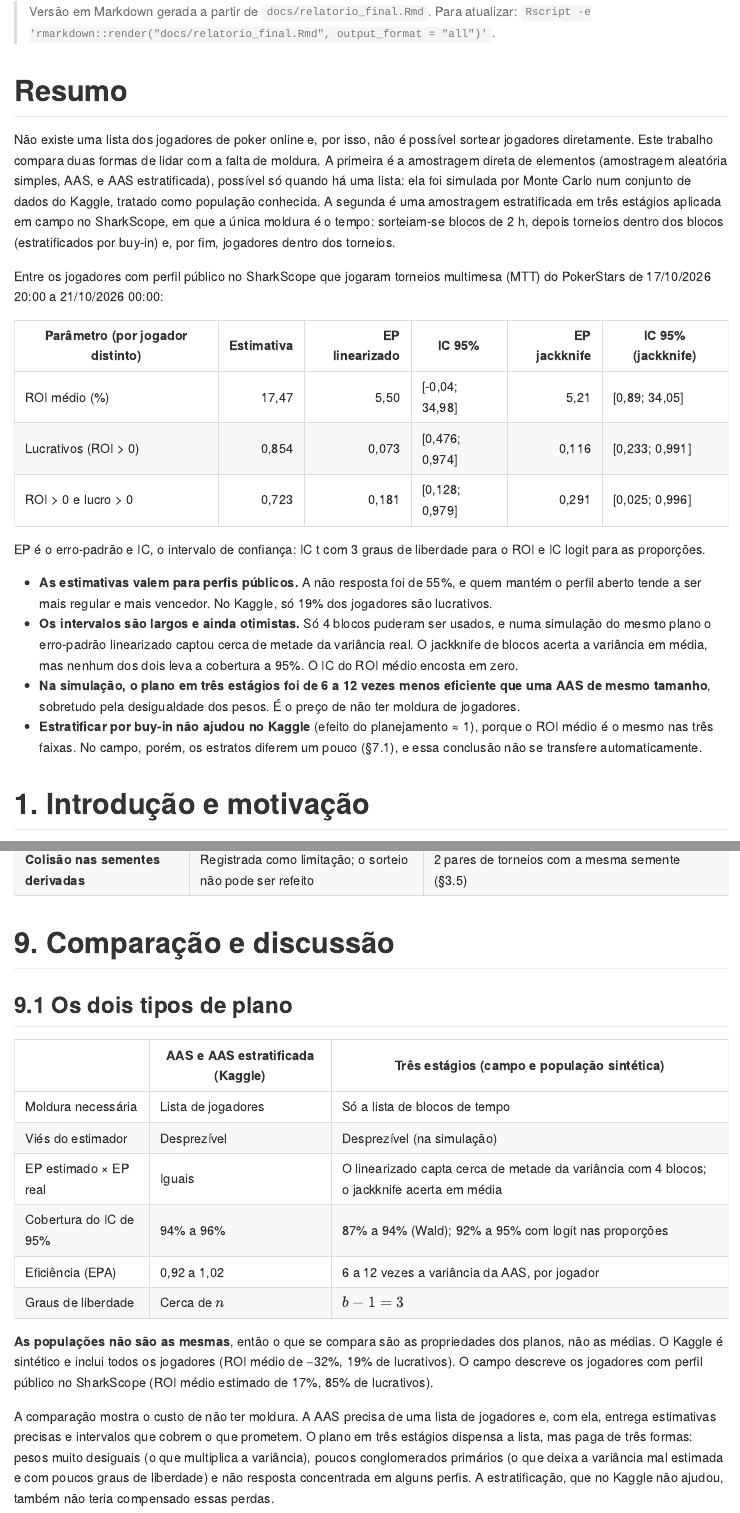
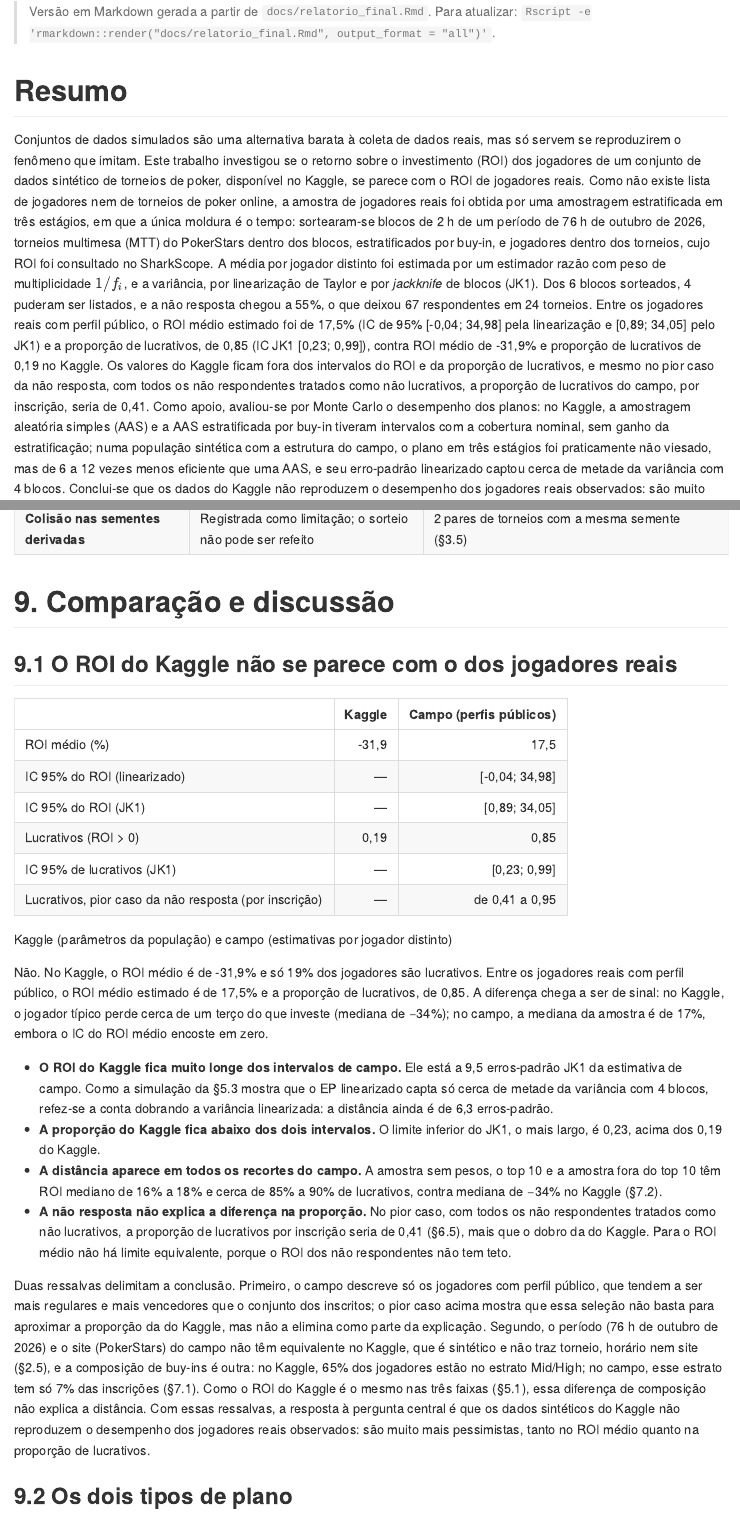
Before and after one commit to AFurlanTeixeira/amostragem-poker-online, an R Markdown document (docs/relatorio_final.Rmd): the page in a window 1100 px wide, from 310 px down, and a second part further down, joined at a grey line. The pictures show the output file docs/relatorio_final.md that the author committed with the source, drawn offline in the style of GitHub.

Commit message:
docs(relatorio): centra o relatorio na comparacao Kaggle x jogadores reais
- resumo reescrito como resumo de artigo, em torno da pergunta central:
  o ROI dos jogadores simulados do Kaggle se parece com o dos reais?
- introducao e pergunta 1 reformuladas; a 2.5 deixa de dizer que as
  medias nao devem ser comparadas
- nova 9.1 com a tabela Kaggle x campo, a distancia em erros-padrao
  (JK1 e linearizado com variancia dobrada), os recortes do campo e o
  pior caso da nao resposta, com as ressalvas de selecao e de populacao
- subsecoes seguintes do 9 renumeradas

````diff
--- a/docs/relatorio_final.Rmd
+++ b/docs/relatorio_final.Rmd
@@ -178,19 +188,5 @@ if (knitr::pandoc_to("gfm")) {
 
 # Resumo
 
-Não existe uma lista dos jogadores de poker online e, por isso, não é possível sortear jogadores diretamente. Este trabalho compara duas formas de lidar com a falta de moldura. A primeira é a amostragem direta de elementos (amostragem aleatória simples, AAS, e AAS estratificada), possível só quando há uma lista: ela foi simulada por Monte Carlo num conjunto de dados do Kaggle, tratado como população conhecida. A segunda é uma amostragem estratificada em três estágios aplicada em campo no SharkScope, em que a única moldura é o tempo: sorteiam-se blocos de 2 h, depois torneios dentro dos blocos (estratificados por buy-in) e, por fim, jogadores dentro dos torneios.
+Conjuntos de dados simulados são uma alternativa barata à coleta de dados reais, mas só servem se reproduzirem o fenômeno que imitam. Este trabalho investigou se o retorno sobre o investimento (ROI) dos jogadores de um conjunto de dados sintético de torneios de poker, disponível no Kaggle, se parece com o ROI de jogadores reais. Como não existe lista de jogadores nem de torneios de poker online, a amostra de jogadores reais foi obtida por uma amostragem estratificada em três estágios, em que a única moldura é o tempo: sortearam-se blocos de 2 h de um período de 76 h de outubro de 2026, torneios multimesa (MTT) do PokerStars dentro dos blocos, estratificados por buy-in, e jogadores dentro dos torneios, cujo ROI foi consultado no SharkScope. A média por jogador distinto foi estimada por um estimador razão com peso de multiplicidade $1/f_i$, e a variância, por linearização de Taylor e por *jackknife* de blocos (JK1). Dos 6 blocos sorteados, 4 puderam ser listados, e a não resposta chegou a `r pct(taxa_nr, 0)`, o que deixou `r n_estimacao` respondentes em `r length(unique(na_estimacao$torneio_id))` torneios. Entre os jogadores reais com perfil público, o ROI médio estimado foi de `r num(r_jog$roi$estimativa, 1)`% (IC de 95% `r ic_txt(r_jog$roi$li, r_jog$roi$ls)` pela linearização e `r ic_txt(r_jog$roi$li_jk1, r_jog$roi$ls_jk1)` pelo JK1) e a proporção de lucrativos, de `r num(r_jog$lucrativo$estimativa, 2)` (IC JK1 `r ic_txt(r_jog$lucrativo$li_jk1, r_jog$lucrativo$ls_jk1)`), contra ROI médio de `r num(ROI_KAGGLE, 1)`% e proporção de lucrativos de `r num(LUCRATIVOS_KAGGLE, 2)` no Kaggle. Os valores do Kaggle ficam fora dos intervalos do ROI e da proporção de lucrativos, e mesmo no pior caso da não resposta, com todos os não respondentes tratados como não lucrativos, a proporção de lucrativos do campo, por inscrição, seria de `r num(lim$lucrativo$inferior, 2)`. Como apoio, avaliou-se por Monte Carlo o desempenho dos planos: no Kaggle, a amostragem aleatória simples (AAS) e a AAS estratificada por buy-in tiveram intervalos com a cobertura nominal, sem ganho da estratificação; numa população sintética com a estrutura do campo, o plano em três estágios foi praticamente não viesado, mas de 6 a 12 vezes menos eficiente que uma AAS, e seu erro-padrão linearizado captou cerca de metade da variância com 4 blocos. Conclui-se que os dados do Kaggle não reproduzem o desempenho dos jogadores reais observados: são muito mais pessimistas, tanto no ROI médio quanto na proporção de lucrativos. A conclusão vale para jogadores com perfil público no SharkScope, que tendem a ser mais regulares e mais vencedores que o conjunto dos inscritos, e se apoia em intervalos que, com só 4 unidades primárias, ainda são otimistas.
 
-Entre os jogadores com perfil público no SharkScope que jogaram torneios multimesa (MTT) do PokerStars de 17/10/2026 20:00 a 21/10/2026 00:00:
-
-| Parâmetro (por jogador distinto) | Estimativa | EP linearizado | IC 95% | EP jackknife | IC 95% (jackknife) |
-|---|---:|---:|---|---:|---|
-| `r ROTULO[["roi"]]` | `r num(r_jog$roi$estimativa)` | `r num(r_jog$roi$ep)` | `r ic_txt(r_jog$roi$li, r_jog$roi$ls)` | `r num(r_jog$roi$ep_jk1)` | `r ic_txt(r_jog$roi$li_jk1, r_jog$roi$ls_jk1)` |
-| `r ROTULO[["lucrativo"]]` | `r num(r_jog$lucrativo$estimativa, 3)` | `r num(r_jog$lucrativo$ep, 3)` | `r ic_txt(r_jog$lucrativo$li, r_jog$lucrativo$ls, 3)` | `r num(r_jog$lucrativo$ep_jk1, 3)` | `r ic_txt(r_jog$lucrativo$li_jk1, r_jog$lucrativo$ls_jk1, 3)` |
-| `r ROTULO[["lucrativo_estrito"]]` | `r num(r_jog$lucrativo_estrito$estimativa, 3)` | `r num(r_jog$lucrativo_estrito$ep, 3)` | `r ic_txt(r_jog$lucrativo_estrito$li, r_jog$lucrativo_estrito$ls, 3)` | `r num(r_jog$lucrativo_estrito$ep_jk1, 3)` | `r ic_txt(r_jog$lucrativo_estrito$li_jk1, r_jog$lucrativo_estrito$ls_jk1, 3)` |
-
-EP é o erro-padrão e IC, o intervalo de confiança: IC t com 3 graus de liberdade para o ROI e IC logit para as proporções.
-
-- **As estimativas valem para perfis públicos.** A não resposta foi de `r pct(taxa_nr, 0)`, e quem mantém o perfil aberto tende a ser mais regular e mais vencedor. No Kaggle, só 19% dos jogadores são lucrativos.
-- **Os intervalos são largos e ainda otimistas.** Só 4 blocos puderam ser usados, e numa simulação do mesmo plano o erro-padrão linearizado captou cerca de metade da variância real. O jackknife de blocos acerta a variância em média, mas nenhum dos dois leva a cobertura a 95%. O IC do ROI médio encosta em zero.
-- **Na simulação, o plano em três estágios foi de 6 a 12 vezes menos eficiente que uma AAS de mesmo tamanho**, sobretudo pela desigualdade dos pesos. É o preço de não ter moldura de jogadores.
-- **Estratificar por buy-in não ajudou no Kaggle** (efeito do planejamento ≈ 1), porque o ROI médio é o mesmo nas três faixas. No campo, porém, os estratos diferem um pouco (§7.1), e essa conclusão não se transfere automaticamente.
@@ -971,7 +970,37 @@ grafico_top10_posicao(top10p)
 
 # 9. Comparação e discussão
 
-## 9.1 Os dois tipos de plano
+## 9.1 O ROI do Kaggle não se parece com o dos jogadores reais
+
+```{r kaggle-vs-campo}
+tabela(
+  data.frame(
+    ` ` = c("ROI médio (%)", "IC 95% do ROI (linearizado)", "IC 95% do ROI (JK1)",
+            "Lucrativos (ROI > 0)", "IC 95% de lucrativos (JK1)",
+            "Lucrativos, pior caso da não resposta (por inscrição)"),
+    Kaggle = c(num(ROI_KAGGLE, 1), "—", "—", num(LUCRATIVOS_KAGGLE, 2), "—", "—"),
+    `Campo (perfis públicos)` = c(
+      num(r_jog$roi$estimativa, 1), ic_txt(r_jog$roi$li, r_jog$roi$ls),
+      ic_txt(r_jog$roi$li_jk1, r_jog$roi$ls_jk1), num(r_jog$lucrativo$estimativa, 2),
+      ic_txt(r_jog$lucrativo$li_jk1, r_jog$lucrativo$ls_jk1),
+      sprintf("de %s a %s", num(lim$lucrativo$inferior, 2), num(lim$lucrativo$superior, 2))
+    ),
+    check.names = FALSE
+  ),
+  caption = "Kaggle (parâmetros da população) e campo (estimativas por jogador distinto)"
+)
+```
+
+Não. No Kaggle, o ROI médio é de `r num(ROI_KAGGLE, 1)`% e só `r pct(LUCRATIVOS_KAGGLE, 0)` dos jogadores são lucrativos. Entre os jogadores reais com perfil público, o ROI médio estimado é de `r num(r_jog$roi$estimativa, 1)`% e a proporção de lucrativos, de `r num(r_jog$lucrativo$estimativa, 2)`. A diferença chega a ser de sinal: no Kaggle, o jogador típico perde cerca de um terço do que investe (mediana de −34%); no campo, a mediana da amostra é de `r num(stats::median(resp$roi), 0)`%, embora o IC do ROI médio encoste em zero.
+
+- **O ROI do Kaggle fica muito longe dos intervalos de campo.** Ele está a `r num(dist_kaggle_jk1, 1)` erros-padrão JK1 da estimativa de campo. Como a simulação da §5.3 mostra que o EP linearizado capta só cerca de metade da variância com 4 blocos, refez-se a conta dobrando a variância linearizada: a distância ainda é de `r num(dist_kaggle_lin2, 1)` erros-padrão.
+- **A proporção do Kaggle fica abaixo dos dois intervalos.** O limite inferior do JK1, o mais largo, é `r num(r_jog$lucrativo$li_jk1, 2)`, acima dos `r num(LUCRATIVOS_KAGGLE, 2)` do Kaggle.
+- **A distância aparece em todos os recortes do campo.** A amostra sem pesos, o top 10 e a amostra fora do top 10 têm ROI mediano de 16% a 18% e cerca de 85% a 90% de lucrativos, contra mediana de −34% no Kaggle (§7.2).
+- **A não resposta não explica a diferença na proporção.** No pior caso, com todos os não respondentes tratados como não lucrativos, a proporção de lucrativos por inscrição seria de `r num(lim$lucrativo$inferior, 2)` (§6.5), mais que o dobro da do Kaggle. Para o ROI médio não há limite equivalente, porque o ROI dos não respondentes não tem teto.
+
+Duas ressalvas delimitam a conclusão. Primeiro, o campo descreve só os jogadores com perfil público, que tendem a ser mais regulares e mais vencedores que o conjunto dos inscritos; o pior caso acima mostra que essa seleção não basta para aproximar a proporção da do Kaggle, mas não a elimina como parte da explicação. Segundo, o período (76 h de outubro de 2026) e o site (PokerStars) do campo não têm equivalente no Kaggle, que é sintético e não traz torneio, horário nem site (§2.5), e a composição de buy-ins é outra: no Kaggle, 65% dos jogadores estão no estrato Mid/High; no campo, esse estrato tem só 7% das inscrições (§7.1). Como o ROI do Kaggle é o mesmo nas três faixas (§5.1), essa diferença de composição não explica a distância. Com essas ressalvas, a resposta à pergunta central é que os dados sintéticos do Kaggle não reproduzem o desempenho dos jogadores reais observados: são muito mais pessimistas, tanto no ROI médio quanto na proporção de lucrativos.
+
+## 9.2 Os dois tipos de plano
 
 | | AAS e AAS estratificada (Kaggle) | Três estágios (campo e população sintética) |
 |---|---|---|
@@ -982,6 +1011,5 @@ grafico_top10_posicao(top10p)
 | Eficiência (EPA) | 0,92 a 1,02 | 6 a 12 vezes a variância da AAS, por jogador |
 | Graus de liberdade | Cerca de $n$ | $b - 1 = 3$ |
 
-**As populações não são as mesmas**, então o que se compara são as propriedades dos planos, não as médias. O Kaggle é sintético e inclui todos os jogadores (ROI médio de −32%, 19% de lucrativos). O campo descreve os jogadores com perfil público no SharkScope (ROI médio estimado de `r num(r_jog$roi$estimativa, 0)`%, `r pct(r_jog$lucrativo$estimativa, 0)` de lucrativos).
+Aqui o que se compara são as propriedades dos planos, e não as médias (§9.1). A comparação mostra o custo de não ter moldura. A AAS precisa de uma lista de jogadores e, com ela, entrega estimativas precisas e intervalos que cobrem o que prometem. O plano em três estágios dispensa a lista, mas paga de três formas: pesos muito desiguais (o que multiplica a variância), poucos conglomerados primários (o que deixa a variância mal estimada e com poucos graus de liberdade) e não resposta concentrada em alguns perfis. A estratificação, que no Kaggle não ajudou, também não teria compensado essas perdas.
 
-A comparação mostra o custo de não ter moldura. A AAS precisa de uma lista de jogadores e, com ela, entrega estimativas precisas e intervalos que cobrem o que prometem. O plano em três estágios dispensa a lista, mas paga de três formas: pesos muito desiguais (o que multiplica a variância), poucos conglomerados primários (o que deixa a variância mal estimada e com poucos graus de liberdade) e não resposta concentrada em alguns perfis. A estratificação, que no Kaggle não ajudou, também não teria compensado essas perdas.
````
Also changed, not shown: docs/relatorio_final.md, docs/relatorio_final.Rmd (32 more changed lines), 1 other file.
